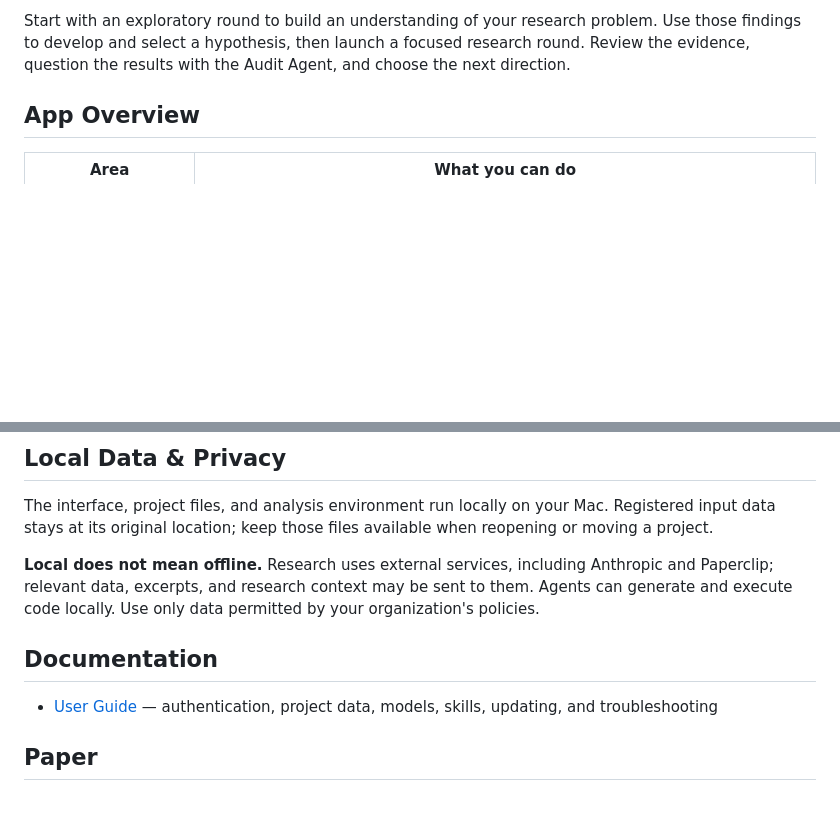
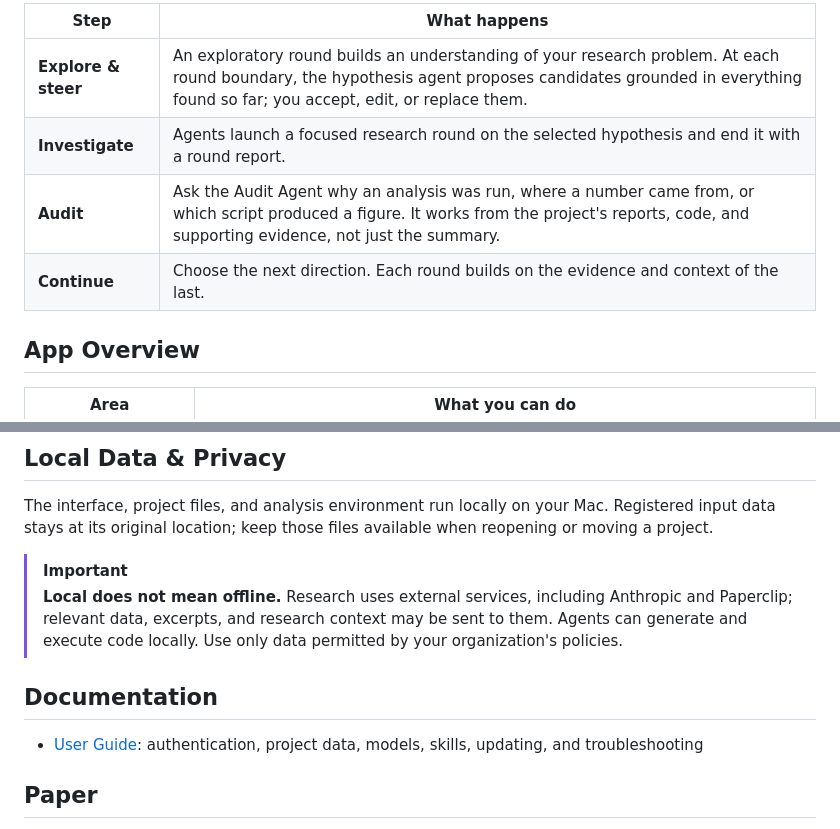
Before and after one commit to evangorrell/DiscoveryAgent-app, a Markdown page: README.md, 2 parts joined by grey strips. Drawn GitHub-style; blank space fills up the shorter version.

```diff
--- a/README.md
+++ b/README.md
@@ -55,5 +82,10 @@ On first launch, follow the Terminal prompts for your project folder, Anthropic
 
-Start with an exploratory round to build an understanding of your research problem. Use those findings to develop and select a hypothesis, then launch a focused research round. Review the evidence, question the results with the Audit Agent, and choose the next direction.
+| Step | What happens |
+| --- | --- |
+| **Explore & steer** | An exploratory round builds an understanding of your research problem. At each round boundary, the hypothesis agent proposes candidates grounded in everything found so far; you accept, edit, or replace them. |
+| **Investigate** | Agents launch a focused research round on the selected hypothesis and end it with a round report. |
+| **Audit** | Ask the Audit Agent why an analysis was run, where a number came from, or which script produced a figure. It works from the project's reports, code, and supporting evidence, not just the summary. |
+| **Continue** | Choose the next direction. Each round builds on the evidence and context of the last. |
 
 ## App Overview
 
@@ -106,11 +147,12 @@ See [Updating and troubleshooting](docs/user-guide.md#updating-and-troubleshooti
 
 The interface, project files, and analysis environment run locally on your Mac. Registered input data stays at its original location; keep those files available when reopening or moving a project.
 
-**Local does not mean offline.** Research uses external services, including Anthropic and Paperclip; relevant data, excerpts, and research context may be sent to them. Agents can generate and execute code locally. Use only data permitted by your organization's policies.
+> [!IMPORTANT]
+> **Local does not mean offline.** Research uses external services, including Anthropic and Paperclip; relevant data, excerpts, and research context may be sent to them. Agents can generate and execute code locally. Use only data permitted by your organization's policies.
 
 ## Documentation
 
-- [User Guide](docs/user-guide.md) — authentication, project data, models, skills, updating, and troubleshooting
+- [User Guide](docs/user-guide.md): authentication, project data, models, skills, updating, and troubleshooting
 
 ## Paper
 
```
Also changed, not shown: other parts of README.md (+61 -25 lines), docs/assets/header-dark.png (added), docs/assets/header-light.png (added).
